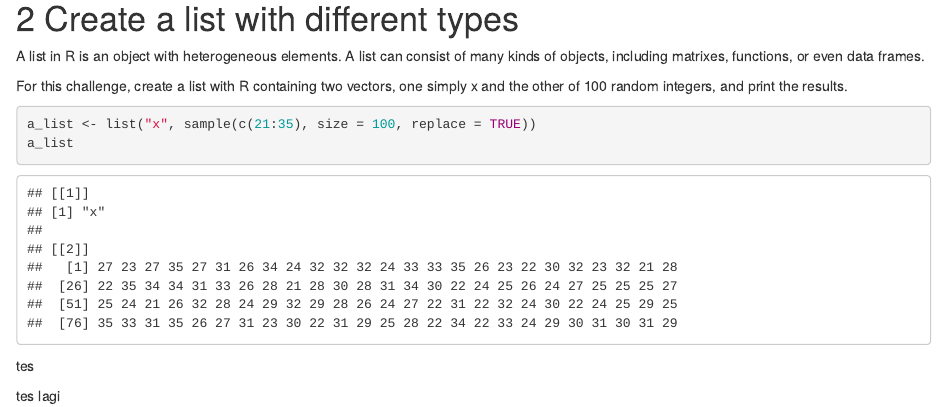
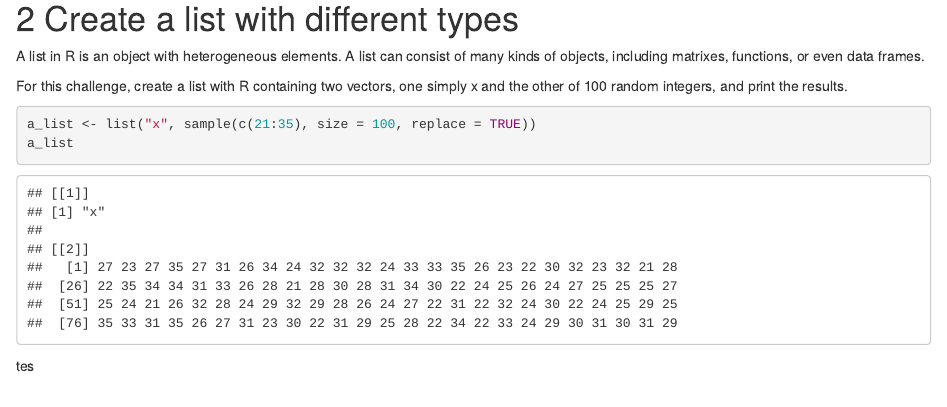
Before and after one commit to abdulmubdibindar/LearnRCodecademy, an R Markdown document (10 R Code Challenges for Beginners.Rmd): the page in a window 1100 px wide, from 1050 px down. Rendered offline with R 4.5, knitr and Pandoc, with nearby package versions; code that draws random numbers runs with fixed seeds of ours.

Commit message:
delete 'tes lagi'

```diff
--- a/10 R Code Challenges for Beginners.Rmd
+++ b/10 R Code Challenges for Beginners.Rmd
@@ -43,5 +43,3 @@ a_list
 
 
 tes
-
-tes lagi
```
